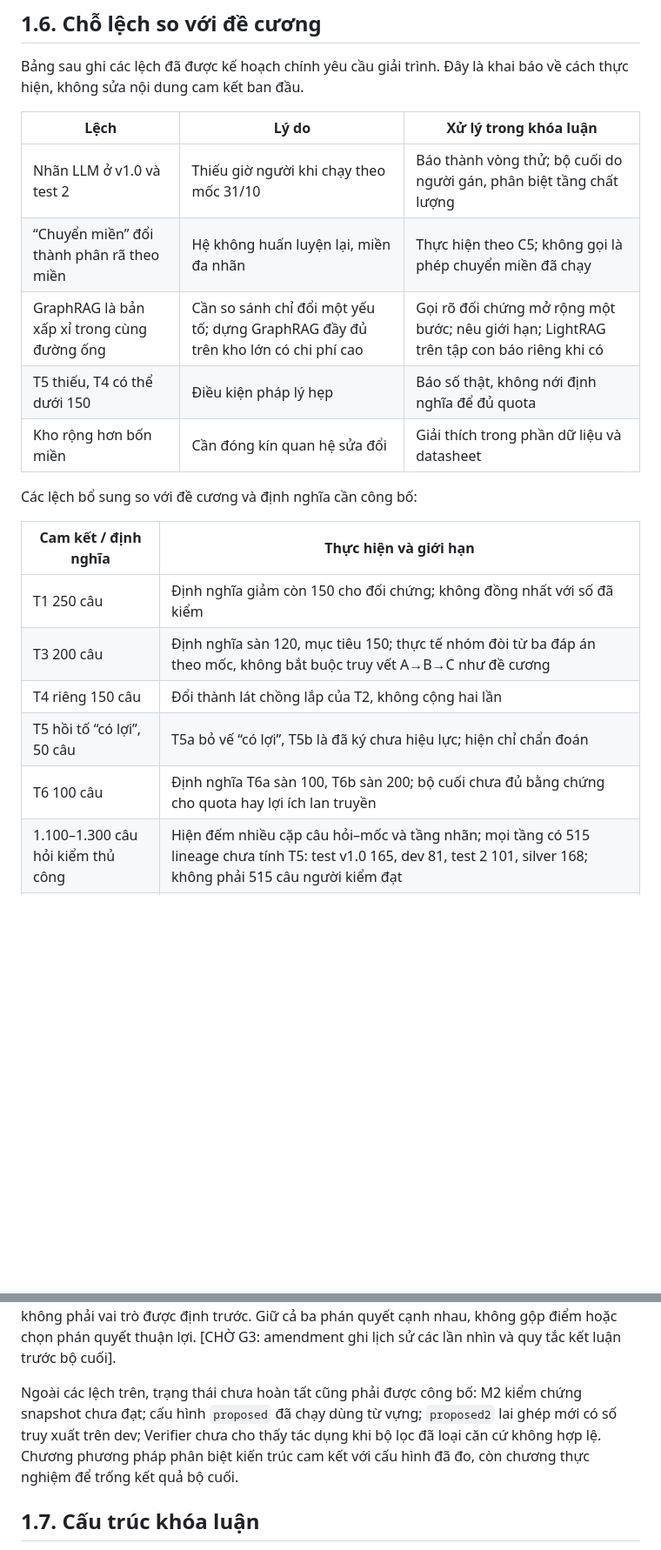
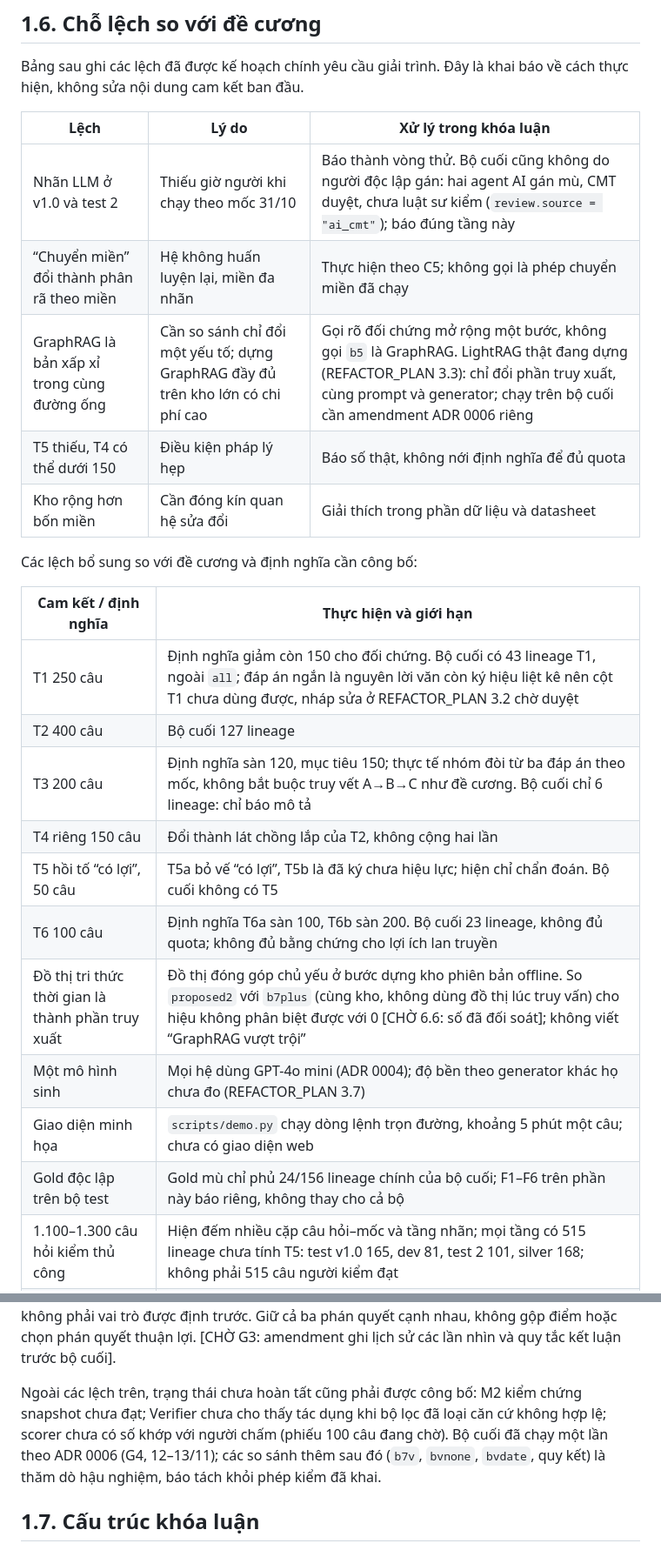
Before and after one commit to cmtri2005/graphrag-legal-thesis, a Markdown page: docs/thesis/chuong-1-mo-dau.md, 2 parts joined by grey strips. Shown at 87% size. Drawn GitHub-style; blank space fills up the shorter version.

Commit message:
Chương 1: cập nhật bảng lệch đề cương theo bộ cuối và G4
Co-Authored-By: Claude Opus 5.5 <noreply@anthropic.com>

```diff
--- a/docs/thesis/chuong-1-mo-dau.md
+++ b/docs/thesis/chuong-1-mo-dau.md
@@ -76,9 +76,9 @@ Bảng sau ghi các lệch đã được kế hoạch chính yêu cầu giải t
 
 | Lệch | Lý do | Xử lý trong khóa luận |
 |---|---|---|
-| Nhãn LLM ở v1.0 và test 2 | Thiếu giờ người khi chạy theo mốc 31/10 | Báo thành vòng thử; bộ cuối do người gán, phân biệt tầng chất lượng |
+| Nhãn LLM ở v1.0 và test 2 | Thiếu giờ người khi chạy theo mốc 31/10 | Báo thành vòng thử. Bộ cuối cũng không do người độc lập gán: hai agent AI gán mù, CMT duyệt, chưa luật sư kiểm (`review.source = "ai_cmt"`); báo đúng tầng này |
 | “Chuyển miền” đổi thành phân rã theo miền | Hệ không huấn luyện lại, miền đa nhãn | Thực hiện theo C5; không gọi là phép chuyển miền đã chạy |
-| GraphRAG là bản xấp xỉ trong cùng đường ống | Cần so sánh chỉ đổi một yếu tố; dựng GraphRAG đầy đủ trên kho lớn có chi phí cao | Gọi rõ đối chứng mở rộng một bước; nêu giới hạn; LightRAG trên tập con báo riêng khi có |
+| GraphRAG là bản xấp xỉ trong cùng đường ống | Cần so sánh chỉ đổi một yếu tố; dựng GraphRAG đầy đủ trên kho lớn có chi phí cao | Gọi rõ đối chứng mở rộng một bước, không gọi `b5` là GraphRAG. LightRAG thật đang dựng (REFACTOR_PLAN 3.3): chỉ đổi phần truy xuất, cùng prompt và generator; chạy trên bộ cuối cần amendment ADR 0006 riêng |
 | T5 thiếu, T4 có thể dưới 150 | Điều kiện pháp lý hẹp | Báo số thật, không nới định nghĩa để đủ quota |
 | Kho rộng hơn bốn miền | Cần đóng kín quan hệ sửa đổi | Giải thích trong phần dữ liệu và datasheet |
 <!-- nguồn: docs/plans/active/master-plan.md, mục 4 -->
@@ -87,11 +87,16 @@ Các lệch bổ sung so với đề cương và định nghĩa cần công bố
 
 | Cam kết / định nghĩa | Thực hiện và giới hạn |
 |---|---|
-| T1 250 câu | Định nghĩa giảm còn 150 cho đối chứng; không đồng nhất với số đã kiểm |
-| T3 200 câu | Định nghĩa sàn 120, mục tiêu 150; thực tế nhóm đòi từ ba đáp án theo mốc, không bắt buộc truy vết A→B→C như đề cương |
+| T1 250 câu | Định nghĩa giảm còn 150 cho đối chứng. Bộ cuối có 43 lineage T1, ngoài `all`; đáp án ngắn là nguyên lời văn còn ký hiệu liệt kê nên cột T1 chưa dùng được, nháp sửa ở REFACTOR_PLAN 3.2 chờ duyệt |
+| T2 400 câu | Bộ cuối 127 lineage |
+| T3 200 câu | Định nghĩa sàn 120, mục tiêu 150; thực tế nhóm đòi từ ba đáp án theo mốc, không bắt buộc truy vết A→B→C như đề cương. Bộ cuối chỉ 6 lineage: chỉ báo mô tả |
 | T4 riêng 150 câu | Đổi thành lát chồng lắp của T2, không cộng hai lần |
-| T5 hồi tố “có lợi”, 50 câu | T5a bỏ vế “có lợi”, T5b là đã ký chưa hiệu lực; hiện chỉ chẩn đoán |
-| T6 100 câu | Định nghĩa T6a sàn 100, T6b sàn 200; bộ cuối chưa đủ bằng chứng cho quota hay lợi ích lan truyền |
+| T5 hồi tố “có lợi”, 50 câu | T5a bỏ vế “có lợi”, T5b là đã ký chưa hiệu lực; hiện chỉ chẩn đoán. Bộ cuối không có T5 |
+| T6 100 câu | Định nghĩa T6a sàn 100, T6b sàn 200. Bộ cuối 23 lineage, không đủ quota; không đủ bằng chứng cho lợi ích lan truyền |
+| Đồ thị tri thức thời gian là thành phần truy xuất | Đồ thị đóng góp chủ yếu ở bước dựng kho phiên bản offline. So `proposed2` với `b7plus` (cùng kho, không dùng đồ thị lúc truy vấn) cho hiệu không phân biệt được với 0 [CHỜ 6.6: số đã đối soát]; không viết “GraphRAG vượt trội” |
+| Một mô hình sinh | Mọi hệ dùng GPT-4o mini (ADR 0004); độ bền theo generator khác họ chưa đo (REFACTOR_PLAN 3.7) |
+| Giao diện minh họa | `scripts/demo.py` chạy dòng lệnh trọn đường, khoảng 5 phút một câu; chưa có giao diện web |
+| Gold độc lập trên bộ test | Gold mù chỉ phủ 24/156 lineage chính của bộ cuối; F1–F6 trên phần này báo riêng, không thay cho cả bộ |
 | 1.100–1.300 câu hỏi kiểm thủ công | Hiện đếm nhiều cặp câu hỏi–mốc và tầng nhãn; mọi tầng có 515 lineage chưa tính T5: test v1.0 165, dev 81, test 2 101, silver 168; không phải 515 câu người kiểm đạt |
 | LLM chỉ hỗ trợ diễn đạt | Thực tế model viết nháp, Claude chọn span đáp án (tiêu chí chấm), agent kiểm phần test, và LLM lọc trước khi đưa người; có thiên lệch chọn mẫu |
 | Bốn miền tiêu biểu | Test v1.0 có 136/211 dòng `khac`, silver 243/389; đất đai ở test chỉ 5 dòng/3 lineage; kho rộng không có nghĩa đánh giá cân bằng bốn miền |
@@ -102,8 +107,8 @@ Các lệch bổ sung so với đề cương và định nghĩa cần công bố
 V1.0 được khai là bản xác nhận lần 1 trong ADR 0005; amendment 03/11 gọi test 2 là bản lặp lại. Ngày 05/11, sau khi đã thấy kết quả (XN1 được ủng hộ ở v1.0, không đủ bằng chứng ở test 2), kế hoạch mới đổi vai cả hai thành vòng thử và mở bộ cuối. Đây là thay đổi sau quan sát, không phải vai trò được định trước. Giữ cả ba phán quyết cạnh nhau, không gộp điểm hoặc chọn phán quyết thuận lợi. [CHỜ G3: amendment ghi lịch sử các lần nhìn và quy tắc kết luận trước bộ cuối].
 <!-- nguồn: docs/decisions/0005-ke-hoach-phan-tich.md, §1 và amendment 03/11; runs/E3_v1/test/confirm.json; runs/E3_test2/rescore/confirm.json; docs/plans/active/master-plan.md, xử lý C3 -->
 
-Ngoài các lệch trên, trạng thái chưa hoàn tất cũng phải được công bố: M2 kiểm chứng snapshot chưa đạt; cấu hình `proposed` đã chạy dùng từ vựng; `proposed2` lai ghép mới có số truy xuất trên dev; Verifier chưa cho thấy tác dụng khi bộ lọc đã loại căn cứ không hợp lệ. Chương phương pháp phân biệt kiến trúc cam kết với cấu hình đã đo, còn chương thực nghiệm để trống kết quả bộ cuối.
-<!-- nguồn: docs/plans/active/master-plan.md -->
+Ngoài các lệch trên, trạng thái chưa hoàn tất cũng phải được công bố: M2 kiểm chứng snapshot chưa đạt; Verifier chưa cho thấy tác dụng khi bộ lọc đã loại căn cứ không hợp lệ; scorer chưa có số khớp với người chấm (phiếu 100 câu đang chờ). Bộ cuối đã chạy một lần theo ADR 0006 (G4, 12–13/11); các so sánh thêm sau đó (`b7v`, `bvnone`, `bvdate`, quy kết) là thăm dò hậu nghiệm, báo tách khỏi phép kiểm đã khai.
+<!-- nguồn: docs/plans/active/master-plan.md; docs/plans/active/REFACTOR_PLAN.md; data/vilextime_final/README.md; data/vilextime_final/STATUS.md; runs/final_g4_20261112/; runs/posthoc_g4_20261113/ -->
 <!-- nguồn: runs/README.md -->
 
 ## 1.7. Cấu trúc khóa luận
```
Also changed, not shown: 1 other file.
